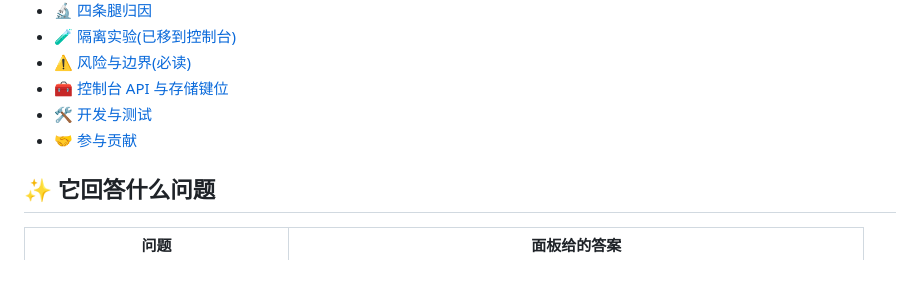
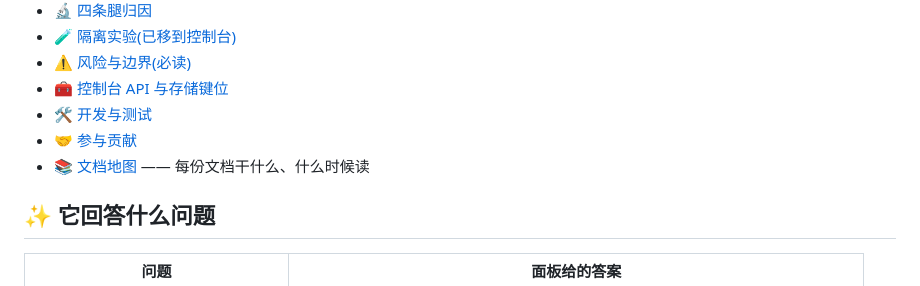
Before and after one commit to yanzhaohui1999/dsh-perf-hud, a Markdown page: README.md, the part around the change. GitHub-like rendering.

```diff
--- a/README.md
+++ b/README.md
@@ -29,6 +29,7 @@
 - [🧰 控制台 API 与存储键位](#-控制台-api-与存储键位)
 - [🛠️ 开发与测试](#️-开发与测试)
 - [🤝 参与贡献](#-参与贡献)
+- [📚 文档地图](docs/README.md) —— 每份文档干什么、什么时候读
 
 ## ✨ 它回答什么问题
 
```
Also changed, not shown: AGENTS.md (+4 -23 lines), docs/README.md (added, +65 -0 lines).
